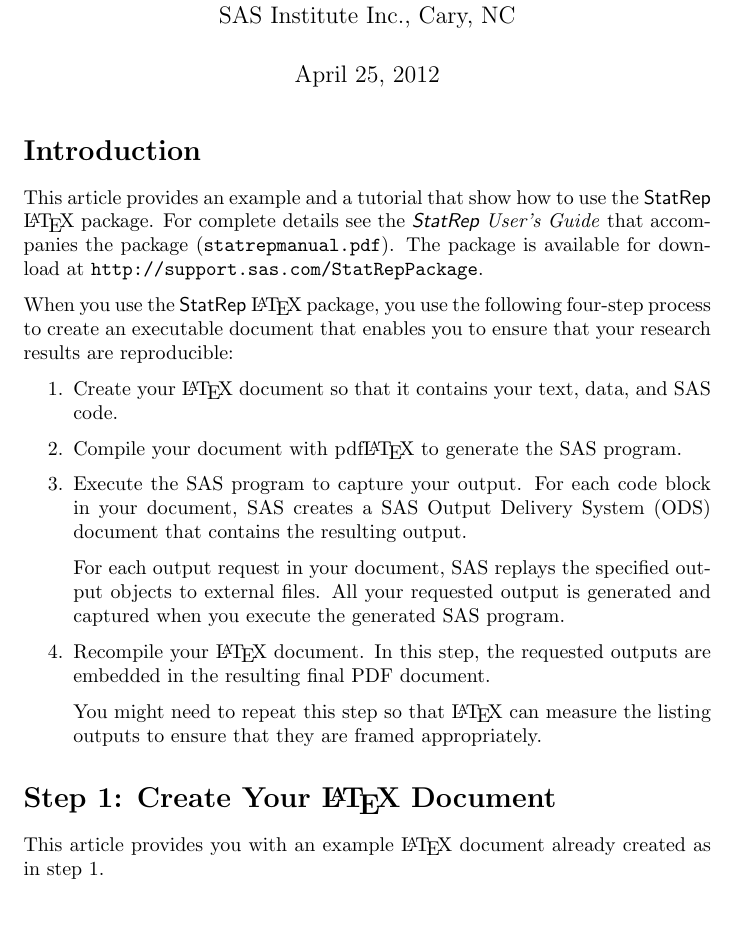
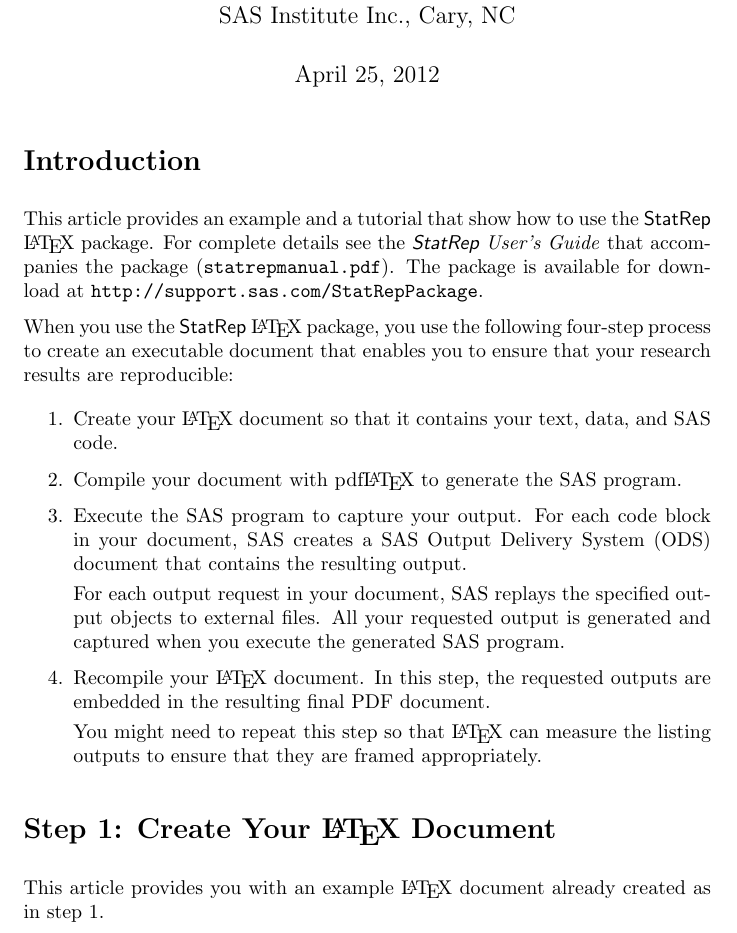
Before and after one commit to tiarno/StatRep, a LaTeX document (quickstart.tex): part of page 1 of 3, cut so that both start at the same text. Compiled offline with pdfLaTeX; a LaTeX package or settings file that is missing is left out.

Commit message:
removed parskip package

```diff
--- a/quickstart.tex
+++ b/quickstart.tex
@@ -1,6 +1,8 @@
 \documentclass{article}
 \usepackage{statrep}
-\usepackage{parskip,xspace}
+\usepackage{xspace}
+\setlength{\parskip}{0.5\baselineskip}%
+\setlength{\parindent}{0em}
 \newcommand*{\Statrep}{\mbox{\textsf{StatRep}}\xspace}
 \newcommand*{\Code}[1]{\texttt{\textbf{#1}}}
 \newcommand*{\cs}[1]{\texttt{\textbf{\textbackslash#1}}}
```
